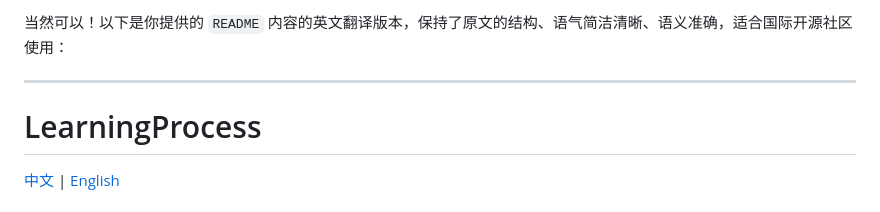
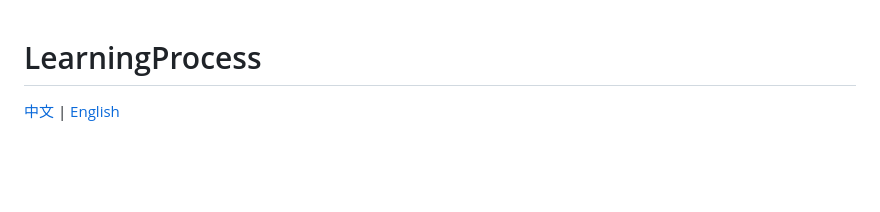
Before and after one commit to LianPeter/LearningProcess, a Markdown page: README.md, the part around the change. Drawn GitHub-style; blank space fills up the shorter version.

```diff
--- a/README.md
+++ b/README.md
@@ -1,7 +1,3 @@
-当然可以！以下是你提供的 `README` 内容的英文翻译版本，保持了原文的结构、语气简洁清晰、语义准确，适合国际开源社区使用：
-
----
-
 # LearningProcess
 
 [中文](README.CN.md) | [English](README.md)
```
